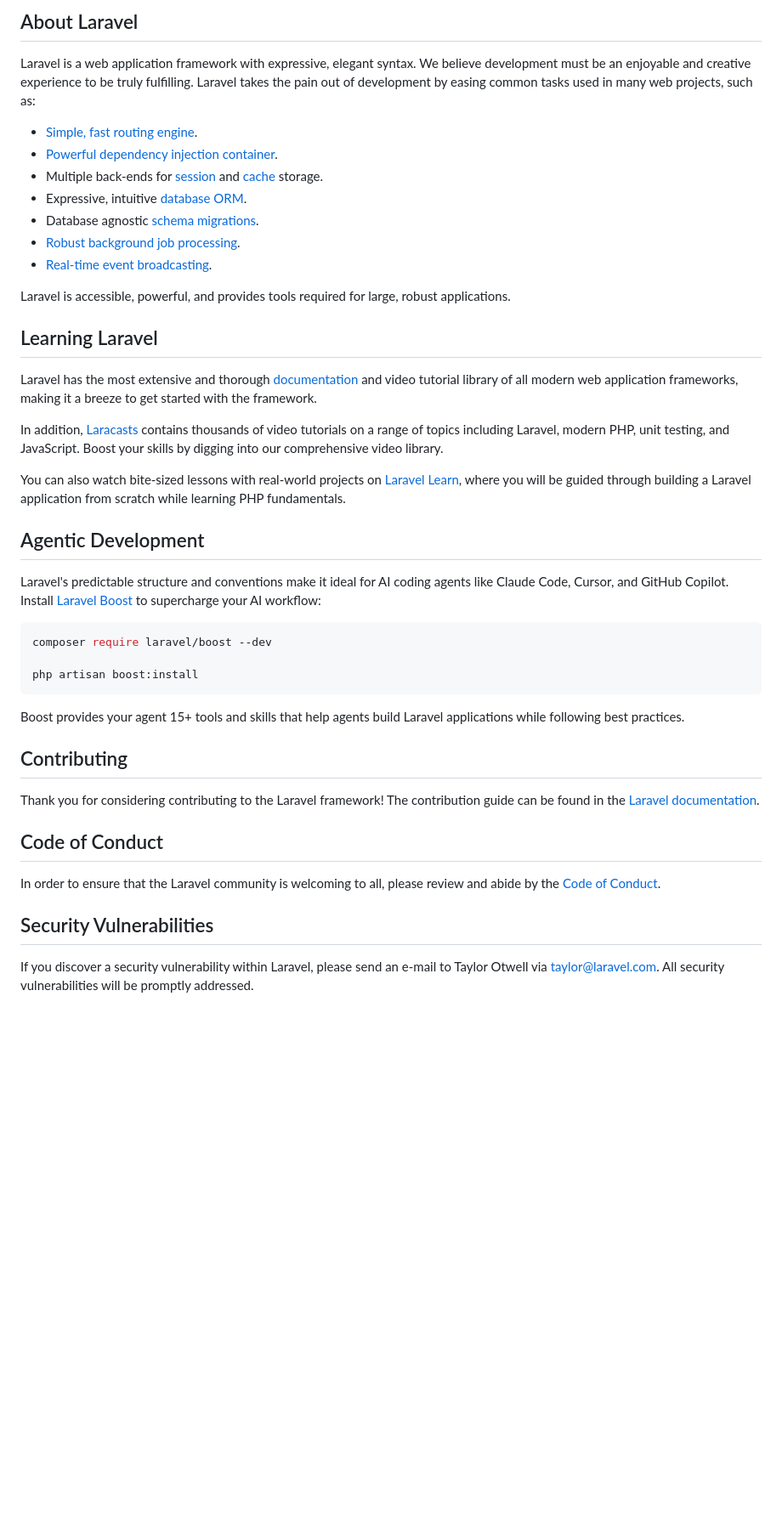
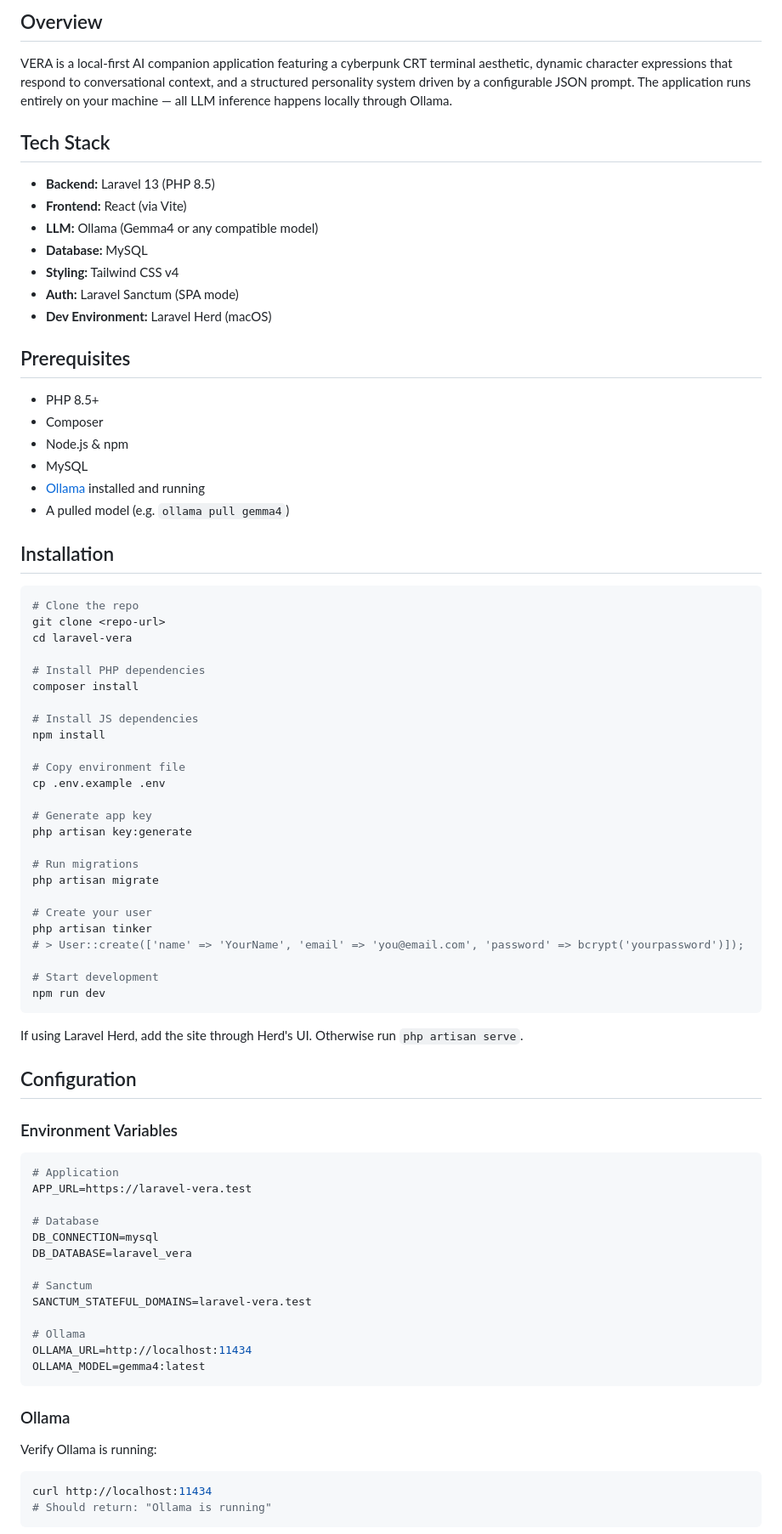
Before and after one commit to gaboeremita/laravel-vera, a Markdown page: README.md, the part around one of its changes. Shown at 85% size. Drawn GitHub-style; blank space fills up the shorter version.

````diff
--- a/README.md
+++ b/README.md
@@ -9,46 +4,85 @@
 
-## About Laravel
+## Overview
 
-Laravel is a web application framework with expressive, elegant syntax. We believe development must be an enjoyable and creative experience to be truly fulfilling. Laravel takes the pain out of development by easing common tasks used in many web projects, such as:
+VERA is a local-first AI companion application featuring a cyberpunk CRT terminal aesthetic, dynamic character expressions that respond to conversational context, and a structured personality system driven by a configurable JSON prompt. The application runs entirely on your machine — all LLM inference happens locally through Ollama.
 
-- [Simple, fast routing engine](https://laravel.com/docs/routing).
-- [Powerful dependency injection container](https://laravel.com/docs/container).
-- Multiple back-ends for [session](https://laravel.com/docs/session) and [cache](https://laravel.com/docs/cache) storage.
-- Expressive, intuitive [database ORM](https://laravel.com/docs/eloquent).
-- Database agnostic [schema migrations](https://laravel.com/docs/migrations).
-- [Robust background job processing](https://laravel.com/docs/queues).
-- [Real-time event broadcasting](https://laravel.com/docs/broadcasting).
+## Tech Stack
 
-Laravel is accessible, powerful, and provides tools required for large, robust applications.
+- **Backend:** Laravel 13 (PHP 8.5)
+- **Frontend:** React (via Vite)
+- **LLM:** Ollama (Gemma4 or any compatible model)
+- **Database:** MySQL
+- **Styling:** Tailwind CSS v4
+- **Auth:** Laravel Sanctum (SPA mode)
+- **Dev Environment:** Laravel Herd (macOS)
 
-## Learning Laravel
+## Prerequisites
 
-Laravel has the most extensive and thorough [documentation](https://laravel.com/docs) and video tutorial library of all modern web application frameworks, making it a breeze to get started with the framework.
+- PHP 8.5+
+- Composer
+- Node.js & npm
+- MySQL
+- [Ollama](https://ollama.ai) installed and running
+- A pulled model (e.g. `ollama pull gemma4`)
 
-In addition, [Laracasts](https://laracasts.com) contains thousands of video tutorials on a range of topics including Laravel, modern PHP, unit testing, and JavaScript. Boost your skills by digging into our comprehensive video library.
-
-You can also watch bite-sized lessons with real-world projects on [Laravel Learn](https://laravel.com/learn), where you will be guided through building a Laravel application from scratch while learning PHP fundamentals.
-
-## Agentic Development
-
-Laravel's predictable structure and conventions make it ideal for AI coding agents like Claude Code, Cursor, and GitHub Copilot. Install [Laravel Boost](https://laravel.com/docs/ai) to supercharge your AI workflow:
+## Installation
 
 ```bash
-composer require laravel/boost --dev
+# Clone the repo
+git clone <repo-url>
+cd laravel-vera
 
-php artisan boost:install
+# Install PHP dependencies
+composer install
+
+# Install JS dependencies
+npm install
+
+# Copy environment file
+cp .env.example .env
+
+# Generate app key
+php artisan key:generate
+
+# Run migrations
+php artisan migrate
+
+# Create your user
+php artisan tinker
+# > User::create(['name' => 'YourName', 'email' => 'you@email.com', 'password' => bcrypt('yourpassword')]);
+
+# Start development
+npm run dev
 ```
 
-Boost provides your agent 15+ tools and skills that help agents build Laravel applications while following best practices.
+If using Laravel Herd, add the site through Herd's UI. Otherwise run `php artisan serve`.
 
-## Contributing
+## Configuration
 
-Thank you for considering contributing to the Laravel framework! The contribution guide can be found in the [Laravel documentation](https://laravel.com/docs/contributions).
+### Environment Variables
 
-## Code of Conduct
+```env
+# Application
+APP_URL=https://laravel-vera.test
 
-In order to ensure that the Laravel community is welcoming to all, please review and abide by the [Code of Conduct](https://laravel.com/docs/contributions#code-of-conduct).
+# Database
+DB_CONNECTION=mysql
+DB_DATABASE=laravel_vera
 
-## Security Vulnerabilities
+# Sanctum
+SANCTUM_STATEFUL_DOMAINS=laravel-vera.test
 
-If you discover a security vulnerability within Laravel, please send an e-mail to Taylor Otwell via [taylor@laravel.com](mailto:taylor@laravel.com). All security vulnerabilities will be promptly addressed.
+# Ollama
+OLLAMA_URL=http://localhost:11434
+OLLAMA_MODEL=gemma4:latest
+```
+
+### Ollama
+
+Verify Ollama is running:
+
+```bash
+curl http://localhost:11434
+# Should return: "Ollama is running"
+```
+
````
Also changed, not shown: other parts of README.md (+136 -8 lines).
